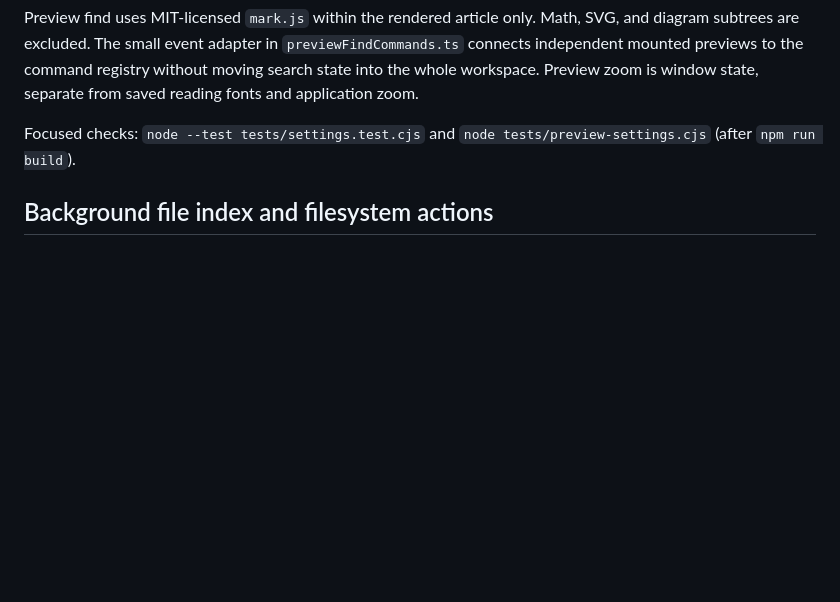
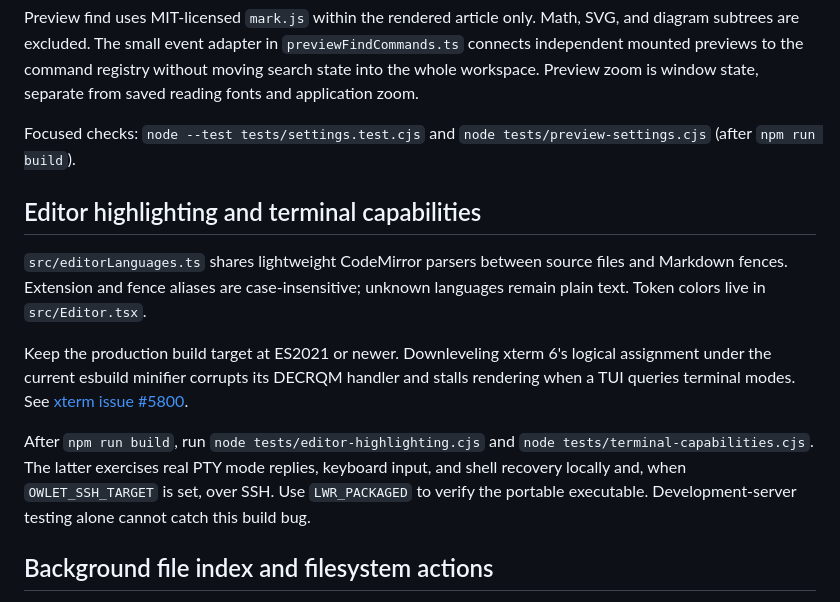
Before and after one commit to NekoApocalypse/owlet, a Markdown page: docs/development.md, the part around the change. GitHub-like rendering; blank space fills up the shorter version.

Commit message:
Fix source highlighting and terminal mode-query freezes

```diff
--- a/docs/development.md
+++ b/docs/development.md
@@ -115,6 +115,19 @@ moving search state into the whole workspace. Preview zoom is window state, sepa
 
 Focused checks: `node --test tests/settings.test.cjs` and `node tests/preview-settings.cjs` (after `npm run build`).
 
+## Editor highlighting and terminal capabilities
+
+`src/editorLanguages.ts` shares lightweight CodeMirror parsers between source files and Markdown fences. Extension and
+fence aliases are case-insensitive; unknown languages remain plain text. Token colors live in `src/Editor.tsx`.
+
+Keep the production build target at ES2021 or newer. Downleveling xterm 6's logical assignment under the current esbuild
+minifier corrupts its DECRQM handler and stalls rendering when a TUI queries terminal modes.
+See [xterm issue #5800](https://github.com/xtermjs/xterm.js/issues/5800).
+
+After `npm run build`, run `node tests/editor-highlighting.cjs` and `node tests/terminal-capabilities.cjs`.
+The latter exercises real PTY mode replies, keyboard input, and shell recovery locally and, when `OWLET_SSH_TARGET` is set,
+over SSH. Use `LWR_PACKAGED` to verify the portable executable. Development-server testing alone cannot catch this build bug.
+
 ## Background file index and filesystem actions
 
 `src/QuickOpen.tsx` owns a bounded, cancellable metadata scan: startup delay, one page in flight, yielding between pages,
```
Also changed, not shown: docs/reviews/editor-highlighting-terminal.md (added, +49 -0 lines), docs/usage.md (+7 -0 lines), docs/reviews/images/editor-highlighting.png (added), 5 other files.
